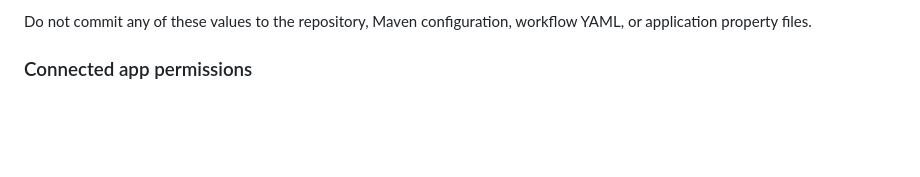
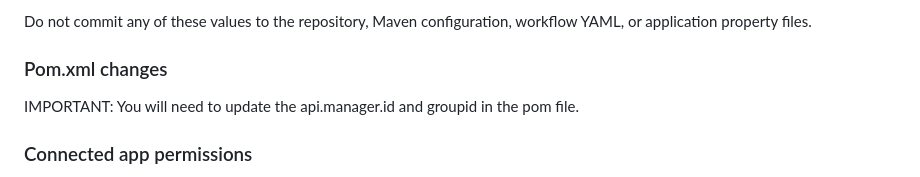
Before and after one commit to seescode2/mulesoft-api, a Markdown page: README.md, the part around the change. Rendered like a GitHub page; blank space fills up the shorter version.

```diff
--- a/README.md
+++ b/README.md
@@ -30,6 +30,10 @@ The connected-app credentials and environment credentials are different credenti
 - `ANYPOINT_ENV_CLIENT_ID` and `ANYPOINT_ENV_CLIENT_SECRET` are passed to the Mule application at deployment time so API Manager can pair with the running Mule Gateway. The environment secret is configured as a secure Runtime Manager application property.
 
 Do not commit any of these values to the repository, Maven configuration, workflow YAML, or application property files.
+
+### Pom.xml changes
+
+IMPORTANT: You will need to update the api.manager.id and groupid in the pom file.
 
 ### Connected app permissions
 
```
